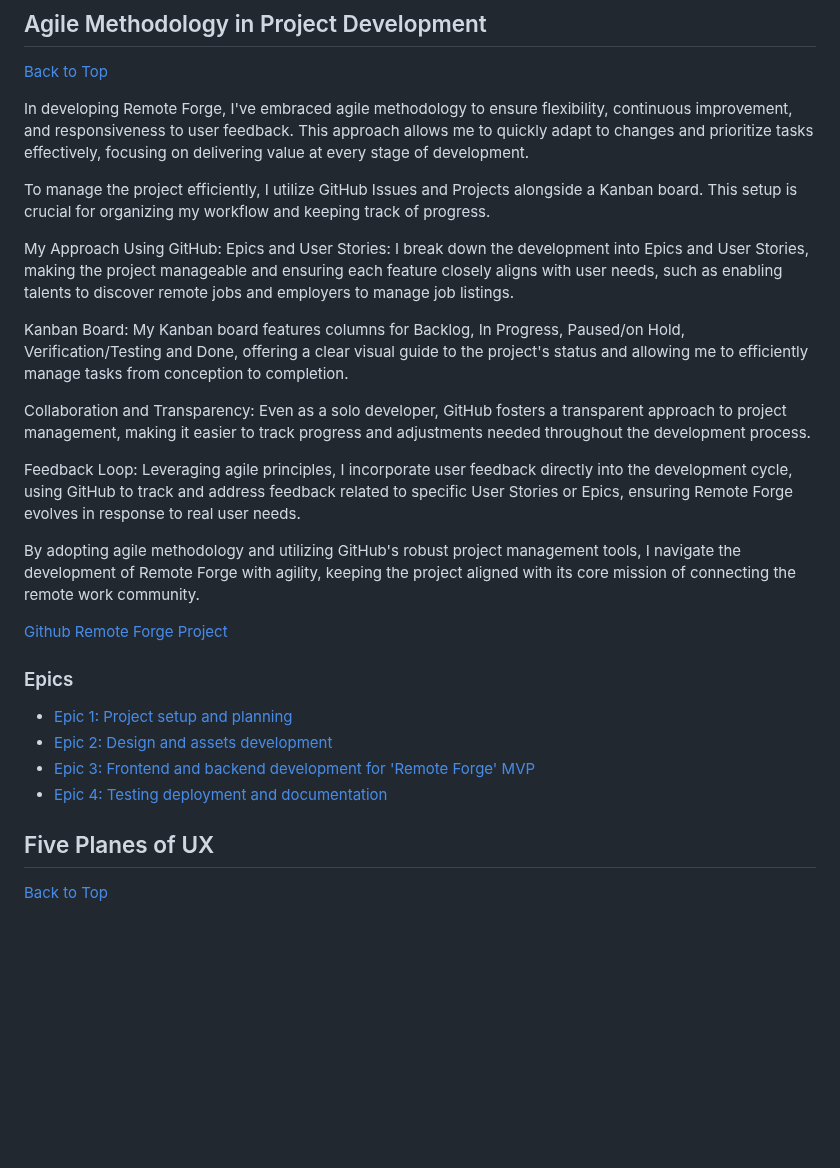
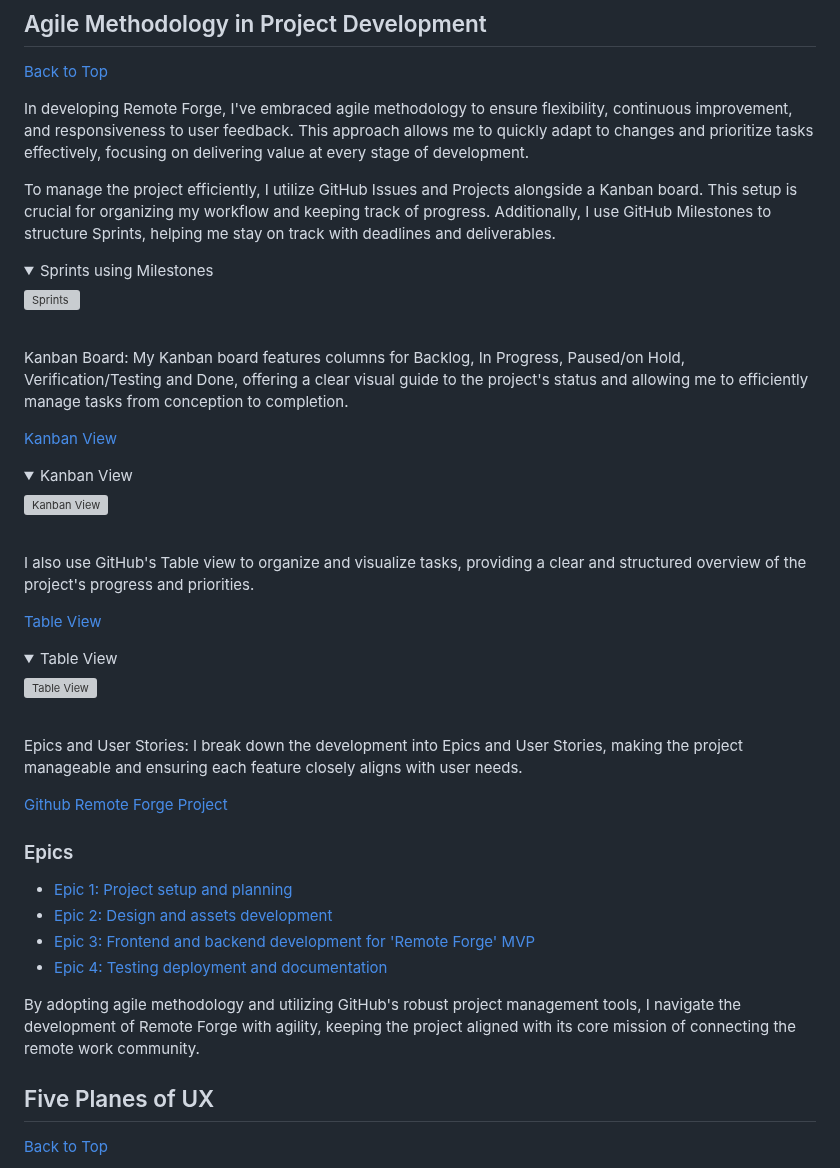
Before and after one commit to patrickhladun/remote-forge, a Markdown page: README.md, the part around the change. GitHub-like rendering; folded sections open; blank space fills up the shorter version; grey boxes are pictures that could not be loaded.

Commit message:
docs: update agile section

```diff
--- a/README.md
+++ b/README.md
@@ -203,17 +203,35 @@ Remote Forge offers Eoin a specialized platform to reach a broad pool of candida
 
 In developing Remote Forge, I've embraced agile methodology to ensure flexibility, continuous improvement, and responsiveness to user feedback. This approach allows me to quickly adapt to changes and prioritize tasks effectively, focusing on delivering value at every stage of development.
 
-To manage the project efficiently, I utilize GitHub Issues and Projects alongside a Kanban board. This setup is crucial for organizing my workflow and keeping track of progress.
+To manage the project efficiently, I utilize GitHub Issues and Projects alongside a Kanban board. This setup is crucial for organizing my workflow and keeping track of progress. Additionally, I use GitHub Milestones to structure Sprints, helping me stay on track with deadlines and deliverables.
 
-My Approach Using GitHub: Epics and User Stories: I break down the development into Epics and User Stories, making the project manageable and ensuring each feature closely aligns with user needs, such as enabling talents to discover remote jobs and employers to manage job listings.
+<details><summary>Sprints using Milestones</summary>
+
+![Sprints](./docs/agile-sprints.webp)
+
+</details><br>
 
 Kanban Board: My Kanban board features columns for Backlog, In Progress, Paused/on Hold, Verification/Testing and Done, offering a clear visual guide to the project's status and allowing me to efficiently manage tasks from conception to completion.
 
-Collaboration and Transparency: Even as a solo developer, GitHub fosters a transparent approach to project management, making it easier to track progress and adjustments needed throughout the development process.
+[Kanban View](https://github.com/users/patrickhladun/projects/5/views/1)
 
-Feedback Loop: Leveraging agile principles, I incorporate user feedback directly into the development cycle, using GitHub to track and address feedback related to specific User Stories or Epics, ensuring Remote Forge evolves in response to real user needs.
+<details><summary>Kanban View</summary>
 
-By adopting agile methodology and utilizing GitHub's robust project management tools, I navigate the development of Remote Forge with agility, keeping the project aligned with its core mission of connecting the remote work community.
+![Kanban View](./docs/agile-kanban.webp)
+
+</details><br>
+
+I also use GitHub's Table view to organize and visualize tasks, providing a clear and structured overview of the project's progress and priorities.
+
+[Table View](<[./docs/](https://github.com/users/patrickhladun/projects/5/views/3)>)
+
+<details><summary>Table View</summary>
+
+![Table View](./docs/agile-table.webp)
+
+</details><br>
+
+Epics and User Stories: I break down the development into Epics and User Stories, making the project manageable and ensuring each feature closely aligns with user needs.
 
 [Github Remote Forge Project](https://github.com/users/patrickhladun/projects/5)
 
@@ -223,6 +241,8 @@ By adopting agile methodology and utilizing GitHub's robust project management t
 - [Epic 2: Design and assets development](https://github.com/patrickhladun/remote-forge/issues/19)
 - [Epic 3: Frontend and backend development for 'Remote Forge' MVP](https://github.com/patrickhladun/remote-forge/issues/3)
 - [Epic 4: Testing deployment and documentation](https://github.com/patrickhladun/remote-forge/issues/9)
+
+By adopting agile methodology and utilizing GitHub's robust project management tools, I navigate the development of Remote Forge with agility, keeping the project aligned with its core mission of connecting the remote work community.
 
 ## Five Planes of UX
 
```
